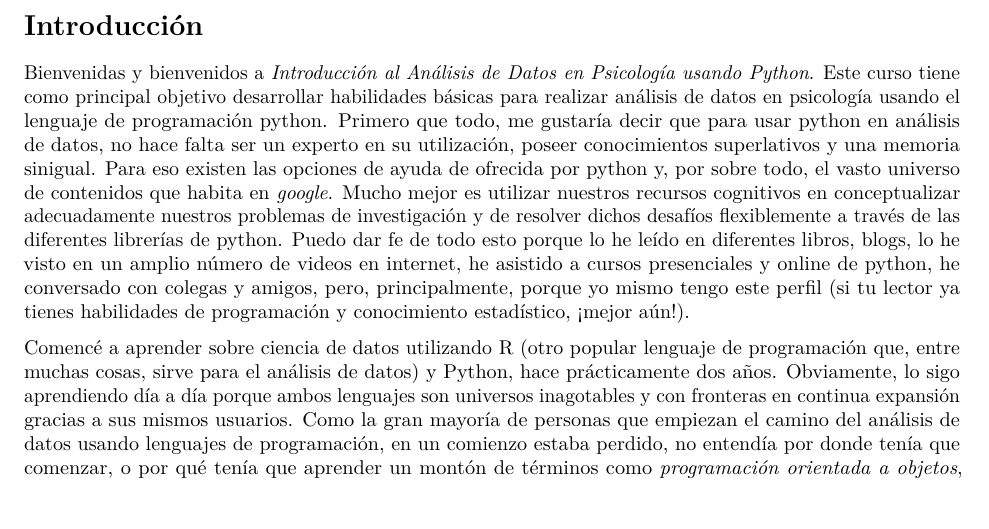
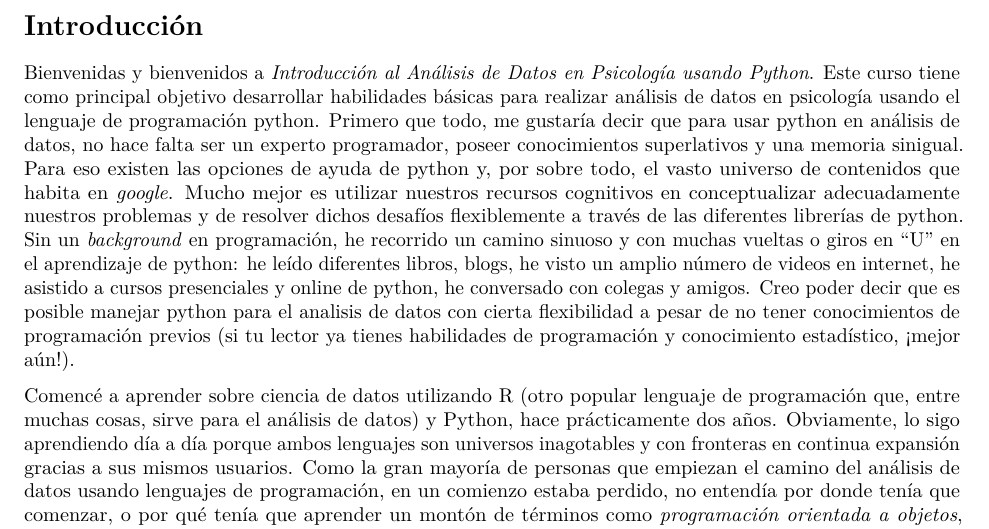
Before and after one commit to danielivanperez/libro_analisis_de_datos_python, an R Markdown document (index.Rmd): part of page 1 of 3, cut so that both start at the same text, the shorter picture padded with empty space. Rendered offline with R 4.5, knitr and Pandoc, then LaTeX, with nearby package versions.

Commit message:
cambios en el prefacio

```diff
--- a/index.Rmd
+++ b/index.Rmd
@@ -8,7 +8,7 @@ site: bookdown::bookdown_site
 
 # Introducción {-}
 
-Bienvenidas y bienvenidos a *Introducción al Análisis de Datos en Psicología usando Python*. Este curso tiene como principal objetivo desarrollar habilidades básicas para realizar análisis de datos en psicología usando el lenguaje de programación python. Primero que todo, me gustaría decir que para usar python en análisis de datos, no hace falta ser un experto en su utilización, poseer conocimientos superlativos y una memoria sinigual. Para eso existen las opciones de ayuda de ofrecida por python y, por sobre todo, el vasto universo de contenidos que habita en *google*. Mucho mejor es utilizar nuestros recursos cognitivos en conceptualizar adecuadamente nuestros problemas de investigación y de resolver dichos desafíos flexiblemente a través de las diferentes librerías de python. Puedo dar fe de todo esto porque lo he leído en diferentes libros, blogs, lo he visto en un amplio número de videos en internet, he asistido a cursos presenciales y online de python, he conversado con colegas y amigos, pero, principalmente, porque yo mismo tengo este perfil (si tu lector ya tienes habilidades de programación y conocimiento estadístico, ¡mejor aún!).
+Bienvenidas y bienvenidos a *Introducción al Análisis de Datos en Psicología usando Python*. Este curso tiene como principal objetivo desarrollar habilidades básicas para realizar análisis de datos en psicología usando el lenguaje de programación python. Primero que todo, me gustaría decir que para usar python en análisis de datos, no hace falta ser un experto programador, poseer conocimientos superlativos y una memoria sinigual. Para eso existen las opciones de ayuda de python y, por sobre todo, el vasto universo de contenidos que habita en *google*. Mucho mejor es utilizar nuestros recursos cognitivos en conceptualizar adecuadamente nuestros problemas y de resolver dichos desafíos flexiblemente a través de las diferentes librerías de python. Sin un *background* en programación, he recorrido un camino sinuoso y con muchas vueltas o giros en "U" en el aprendizaje de python: he leído diferentes libros, blogs, he visto un amplio número de videos en internet, he asistido a cursos presenciales y online de python, he conversado con colegas y amigos. Creo poder decir que es posible manejar python para el analisis de datos con cierta flexibilidad a pesar de no tener conocimientos de programación previos (si tu lector ya tienes habilidades de programación y conocimiento estadístico, ¡mejor aún!).
 
 
 Comencé a aprender sobre ciencia de datos utilizando R (otro popular lenguaje de programación que, entre muchas cosas, sirve para el análisis de datos) y Python, hace prácticamente dos años. Obviamente, lo sigo aprendiendo día a día porque ambos lenguajes son universos inagotables y con fronteras en continua expansión gracias a sus mismos usuarios. Como la gran mayoría de personas que empiezan el camino del análisis de datos usando lenguajes de programación, en un comienzo estaba perdido, no entendía por donde tenía que comenzar, o por qué tenía que aprender un montón de términos como *programación orientada a objetos*, *atributos*, *entorno de desarrollo integrado*, etc. Mirando en retrospectiva, este recurso online hubiera sido bastante útil para mi yo del pasado, considerando sobretodo mi formación y conocimientos en psicología. Para los no psicólogos o para aquellos aún poco familiarizados con la disciplina, en un importante número de programas de estudios de pregrado y postgrado, no se contempla el aprendizaje de lenguajes de programación para el análisis de datos. De este modo, me parece que un libro de fácil lectura sobre R, basado en casos, problemas y/o investigaciones psicológicas, que entregue herramientas básicas para comenzar a ensuciarse las manos con el análisis de datos, es una muy buena idea y una excelente forma de invertir nuestro tiempo 🤓.
```
Also changed, not shown: docs/search_index.json, 3 other files.
